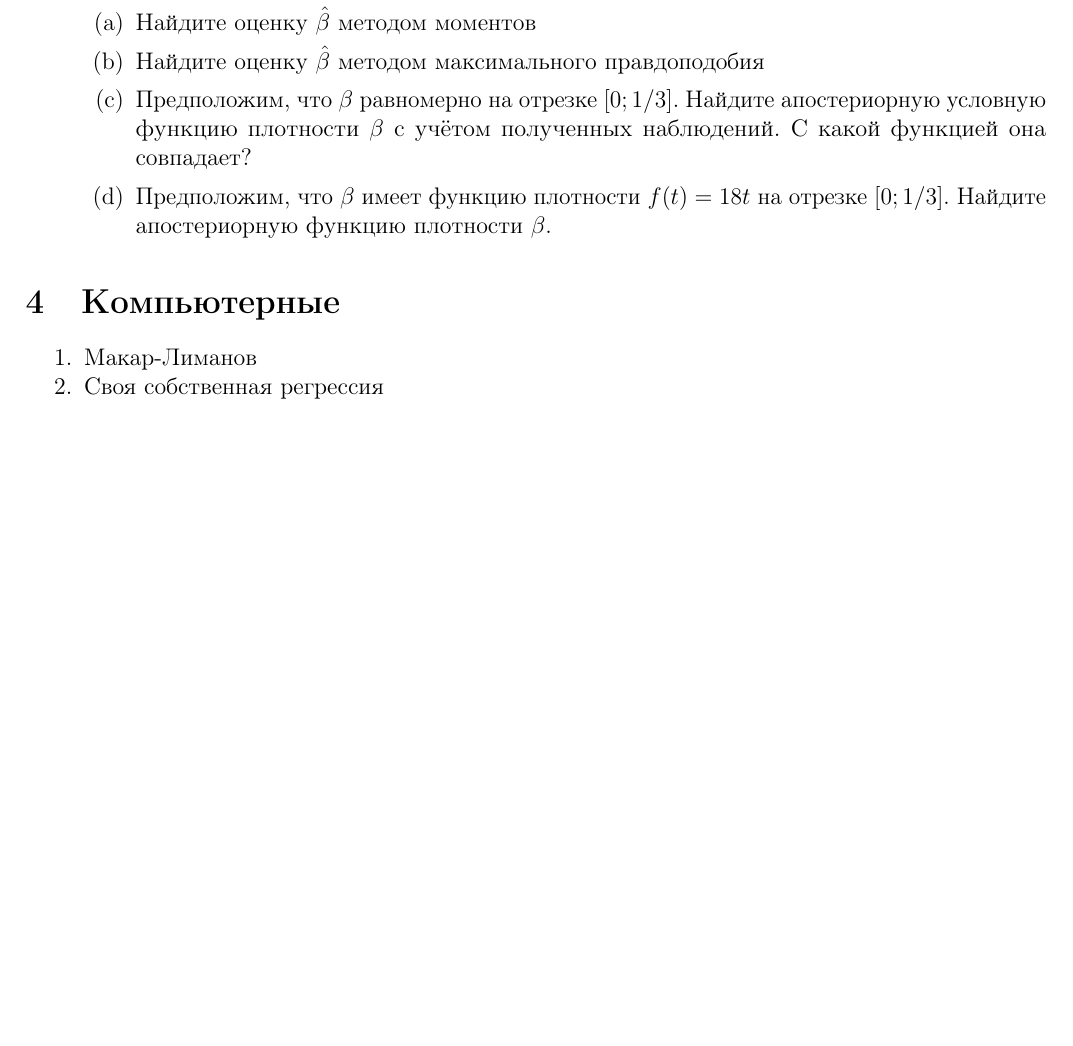
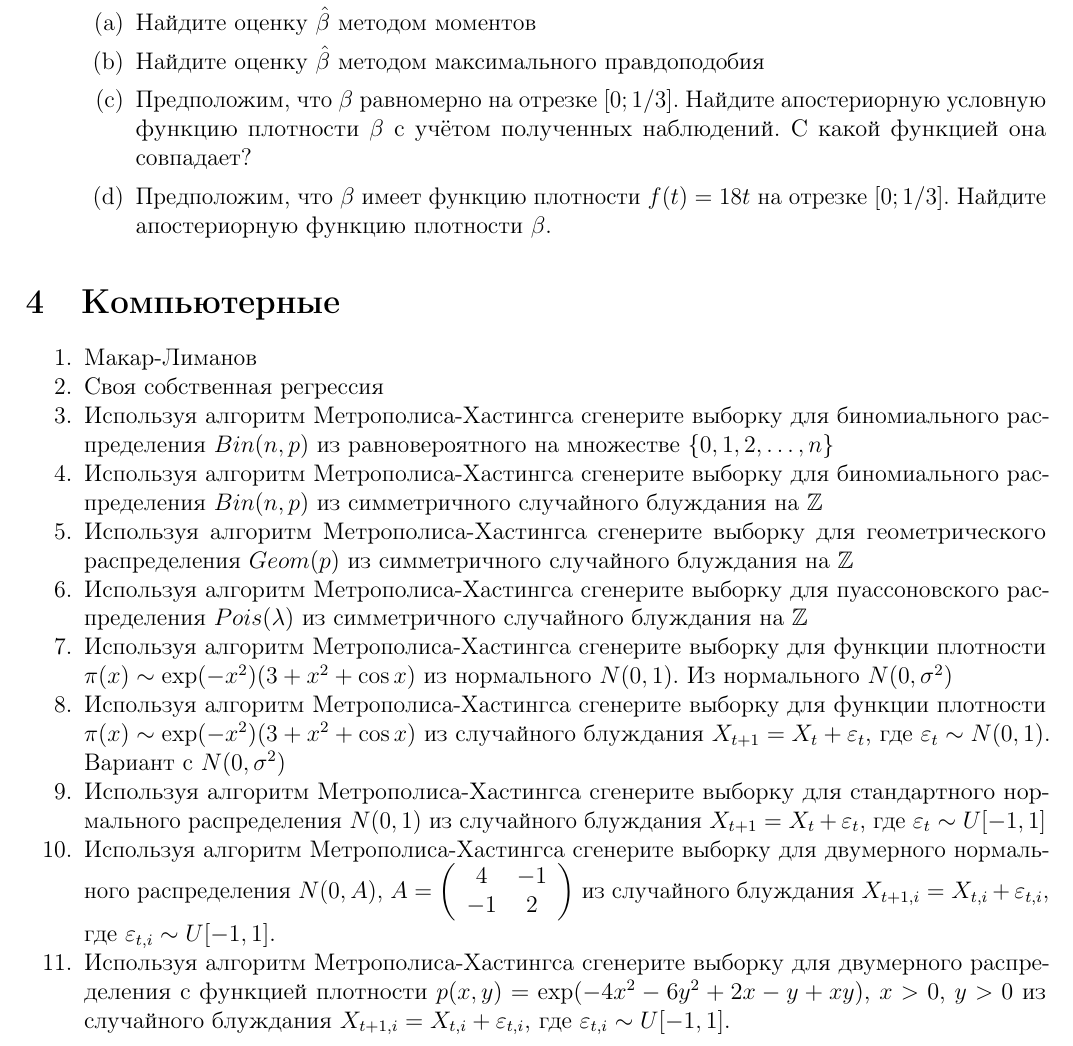
Before and after one commit to bdemeshev/mc201, a LaTeX document (mcmc_problems/mcmc_problems.tex): part of the page, cut so that both start at the same text, the shorter picture padded with empty space. The pictures show the PDF file mcmc_problems/mcmc_problems.pdf that the author committed with the source.

Commit message:
Metropolis-Hastings lecture.

```diff
--- a/mcmc_problems/mcmc_problems.tex
+++ b/mcmc_problems/mcmc_problems.tex
@@ -54,8 +54,40 @@ $\P()$ & $\beta$ & $2\beta$ & $1-3\beta$ \\
 \begin{enumerate}
 \item Макар-Лиманов
 \item Своя собственная регрессия
+
+
+\item Используя алгоритм Метрополиса-Хастингса сгенерите выборку для биномиального распределения $Bin(n,p)$ из равновероятного на множестве $\{0,1,2,\ldots,n\}$
+
+\item Используя алгоритм Метрополиса-Хастингса сгенерите выборку для биномиального распределения $Bin(n,p)$ из симметричного случайного блуждания на $\ZZ$
+
+\item Используя алгоритм Метрополиса-Хастингса сгенерите выборку для геометрического распределения $Geom(p)$ из симметричного случайного блуждания на $\ZZ$
+
+\item Используя алгоритм Метрополиса-Хастингса сгенерите выборку для пуассоновского распределения $Pois(\lambda)$ из симметричного случайного блуждания на $\ZZ$
+
+\item Используя алгоритм Метрополиса-Хастингса сгенерите выборку для функции плотности $\pi(x)\sim \exp(-x^2)(3+x^2+\cos x)$ из нормального $N(0,1)$. Из нормального $N(0,\sigma^2)$
+
+\item Используя алгоритм Метрополиса-Хастингса сгенерите выборку для функции плотности $\pi(x)\sim \exp(-x^2)(3+x^2+\cos x)$ из случайного блуждания $X_{t+1}=X_t+\varepsilon_t$, где $\varepsilon_t\sim N(0,1)$. Вариант с $N(0,\sigma^2)$
+
+\item Используя алгоритм Метрополиса-Хастингса сгенерите выборку для стандартного нормального распределения $N(0,1)$ из случайного блуждания $X_{t+1}=X_t+\varepsilon_t$, где $\varepsilon_t\sim U[-1,1]$
+
+\item Используя алгоритм Метрополиса-Хастингса сгенерите выборку для двумерного нормального распределения $N(0,A)$, $A=\left(\begin{array}{cc}
+4 & -1 \\
+-1 & 2
+\end{array}\right)$
+из случайного блуждания
+$X_{t+1,i}=X_{t,i}+\varepsilon_{t,i}$,
+где $\varepsilon_{t,i}\sim U[-1,1]$.
+
+\item Используя алгоритм Метрополиса-Хастингса сгенерите выборку для двумерного распределения с функцией плотности
+$p(x,y)=\exp(-4x^2-6y^2+2x-y+xy)$, $x>0$, $y>0$ из случайного блуждания
+$X_{t+1,i}=X_{t,i}+\varepsilon_{t,i}$,
+где $\varepsilon_{t,i}\sim U[-1,1]$.
+
+
+
 \end{enumerate}
 
 
 
+
 \end{document}
```
Also changed, not shown: lecture_notes/mc201_notes.pdf, mcmc_problems/mcmc_problems.pdf, 1 other file.
